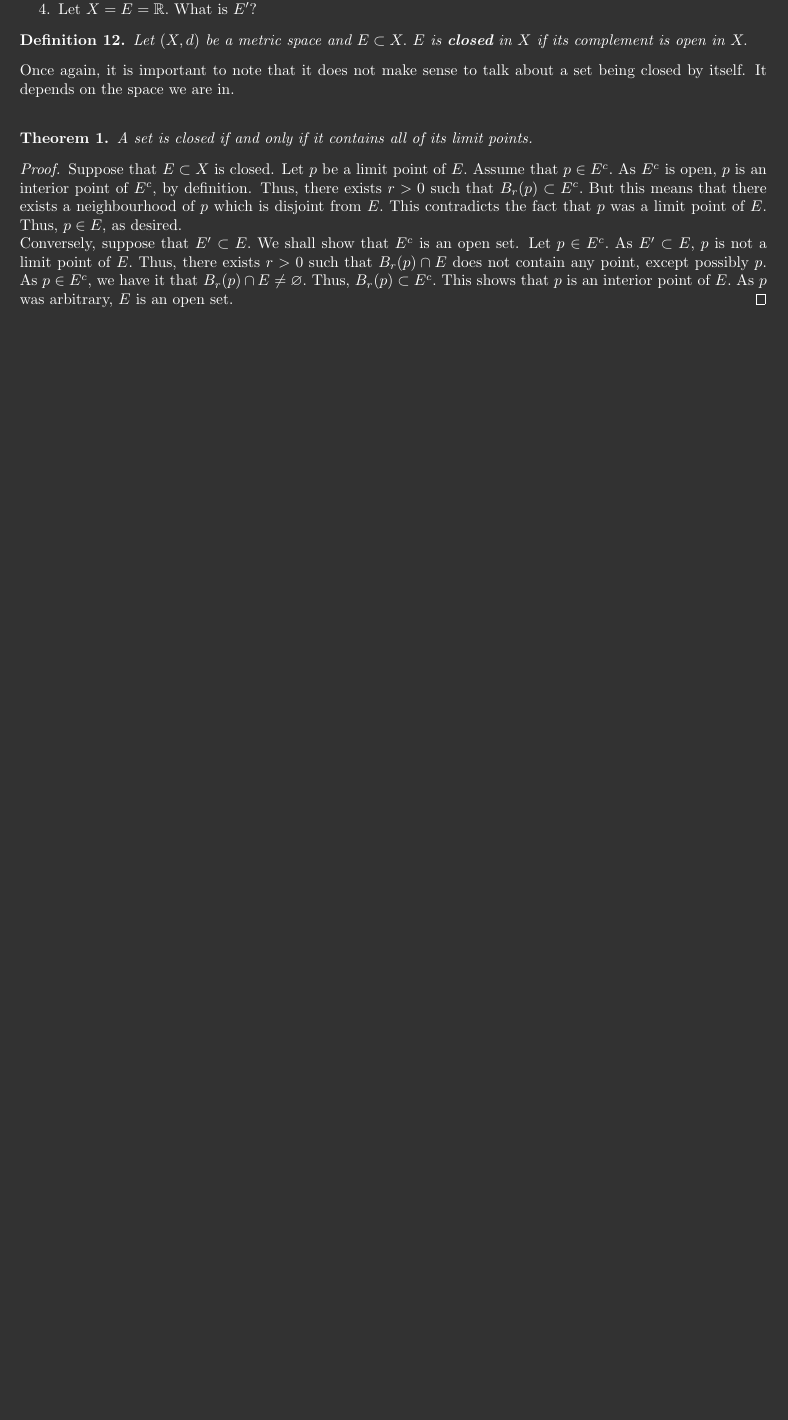
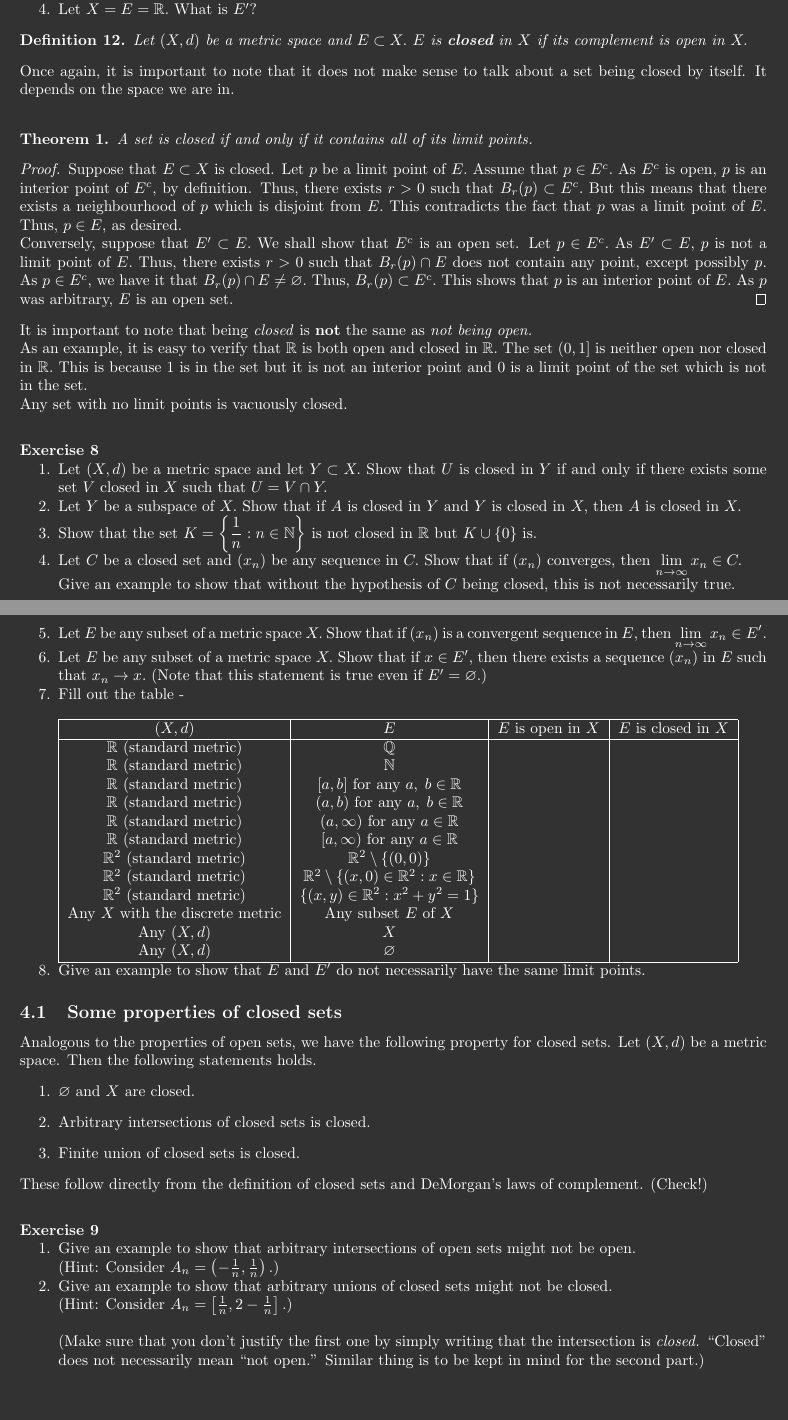
Before and after one commit to aryamanmaithani/ma-105-tut, a LaTeX document (Additional resources/Topology, restricted.tex): part of page 4 of 4 before the commit and two parts of pages 4 and 5 of 5 after it, the two joined at a grey line, cut so that both start at the same text, the shorter picture padded with empty space. Compiled offline with pdfLaTeX.

Commit message:
updated topo

```diff
--- a/Additional resources/Topology, restricted.tex
+++ b/Additional resources/Topology, restricted.tex
@@ -196,4 +199,59 @@ The name of this document is so because I define every concept in terms of topol
 		Suppose that $E \subset X$ is closed. Let $p$ be a limit point of $E.$ Assume that $p \in E^c.$ As $E^c$ is open, $p$ is an interior point of $E^c,$ by definition. Thus, there exists $r > 0$ such that $B_r(p) \subset E^c.$ But this means that there exists a neighbourhood of $p$ which is disjoint from $E.$ This contradicts the fact that $p$ was a limit point of $E.$ Thus, $p \in E,$ as desired.\\
 		Conversely, suppose that $E' \subset E.$ We shall show that $E^c$ is an open set. Let $p \in E^c.$ As $E' \subset E,$ $p$ is not a limit point of $E.$ Thus, there exists $r > 0$ such that $B_r(p) \cap E$ does not contain any point, except possibly $p.$ As $p \in E^c,$ we have it that $B_r(p) \cap E \neq \emptyset.$ Thus, $B_r(p) \subset E^c.$ This shows that $p$ is an interior point of $E.$ As $p$ was arbitrary, $E$ is an open set.
 	\end{proof}
+	It is important to note that being \emph{closed} is \textbf{not} the same as \emph{not being open.}\\
+	As an example, it is easy to verify that $\mathbb{R}$ is both open and closed in $\mathbb{R}.$ The set $(0, 1]$ is neither open nor closed in $\mathbb{R}.$ This is because $1$ is in the set but it is not an interior point and $0$ is a limit point of the set which is not in the set.\\
+	Any set with no limit points is vacuously closed.\\
+	\exercise
+	\begin{enumerate}[nosep]
+		\item Let $(X, d)$ be a metric space and let $Y \subset X.$ Show that $U$ is closed in $Y$ if and only if there exists some set $V$ closed in $X$ such that $U = V \cap Y.$
+		\item Let $Y$ be a subspace of $X.$ Show that if $A$ is closed in $Y$ and $Y$ is closed in $X,$ then $A$ is closed in $X.$
+		\item Show that the set $K = \left\{\dfrac{1}{n} : n \in \mathbb{N}\right\}$ is not closed in $\mathbb{R}$ but $K \cup \{0\}$ is.
+		\item Let $C$ be a closed set and $(x_n)$ be any sequence in $C.$ Show that if $(x_n)$ converges, then $\displaystyle\lim_{n\to \infty}x_n \in C.$\\
+		Give an example to show that without the hypothesis of $C$ being closed, this is not necessarily true.
+		\item Let $E$ be any subset of a metric space $X.$ Show that if $(x_n)$ is a convergent sequence in $E,$ then $\displaystyle\lim_{n\to \infty}x_n \in E'.$
+		\item Let $E$ be any subset of a metric space $X.$ Show that if $x \in E',$ then there exists a sequence $(x_n)$ in $E$ such that $x_n \to x.$ (Note that this statement is true even if $E' = \emptyset.$)
+		\item Fill out the table - \\~\\
+		\begin{tabular}{|c|c|c|c|}
+			\hline
+			$(X, d)$ & $E$ & $E$ is open in $X$ & $E$ is closed in $X$\\
+			\hline
+			$\mathbb{R}$ (standard metric) & $\mathbb{Q}$ & & \\
+			$\mathbb{R}$ (standard metric) & $\mathbb{N}$ & & \\
+			$\mathbb{R}$ (standard metric) & $[a, b]$ for any $a,\;b \in \mathbb{R}$ & & \\
+			$\mathbb{R}$ (standard metric) & $(a, b)$ for any $a,\;b \in \mathbb{R}$ & & \\
+			$\mathbb{R}$ (standard metric) & $(a, \infty)$ for any $a \in \mathbb{R}$ & & \\
+			$\mathbb{R}$ (standard metric) & $[a, \infty)$ for any $a \in \mathbb{R}$ & & \\
+			$\mathbb{R}^2$ (standard metric) & $\mathbb{R}^2 \setminus \{(0, 0)\}$ & & \\
+			$\mathbb{R}^2$ (standard metric) & $\mathbb{R}^2 \setminus \{(x, 0) \in \mathbb{R}^2 : x \in \mathbb{R}\}$ & & \\
+			$\mathbb{R}^2$ (standard metric) & $\{(x, y) \in \mathbb{R}^2 : x^2 + y^2 = 1\}$ & & \\
+
+			Any $X$ with the discrete metric & Any subset $E$ of $X$ & & \\
+			Any $(X, d)$ & $X$ & & \\
+			Any $(X, d)$ & $\emptyset$ & & \\
+			\hline
+		\end{tabular}
+		\item Give an example to show that $E$ and $E'$ do not necessarily have the same limit points.
+	\end{enumerate}
+	%
+	\subsection{Some properties of closed sets}
+	Analogous to the properties of open sets, we have the following property for closed sets.
+	Let $(X, d)$ be a metric space. Then the following statements holds.
+	\begin{enumerate}
+		\item $\emptyset$ and $X$ are closed.
+		\item Arbitrary intersections of closed sets is closed.
+		\item Finite union of closed sets is closed.
+	\end{enumerate}
+	%
+	These follow directly from the definition of closed sets and DeMorgan's laws of complement. (Check!)\\
+	\exercise
+	\begin{enumerate}[nosep]
+		\item Give an example to show that arbitrary intersections of open sets might not be open.\\
+		(Hint: Consider $A_n = \left(-\frac{1}{n}, \frac{1}{n}\right).$)
+		\item Give an example to show that arbitrary unions of closed sets might not be closed.\\
+		(Hint: Consider $A_n = \left[\frac{1}{n}, 2-\frac{1}{n}\right].$)\\~\\
+		%
+		(Make sure that you don't justify the first one by simply writing that the intersection is \emph{closed.} ``Closed'' does not necessarily mean ``not open.'' Similar thing is to be kept in mind for the second part.)
+
+	\end{enumerate}
 \end{document}
```
Also changed, not shown: Additional resources/Topology, restricted.pdf, Additional resources/Topology, restricted.tex (3 more changed lines).
